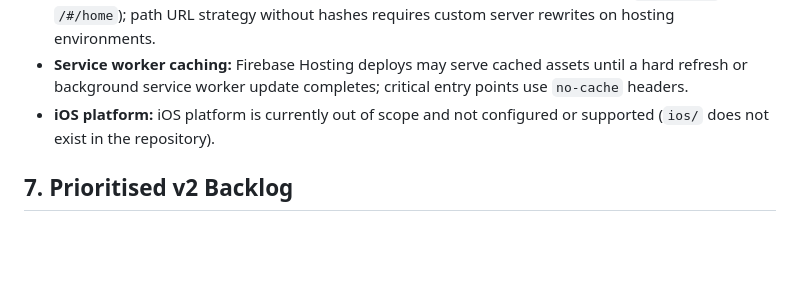
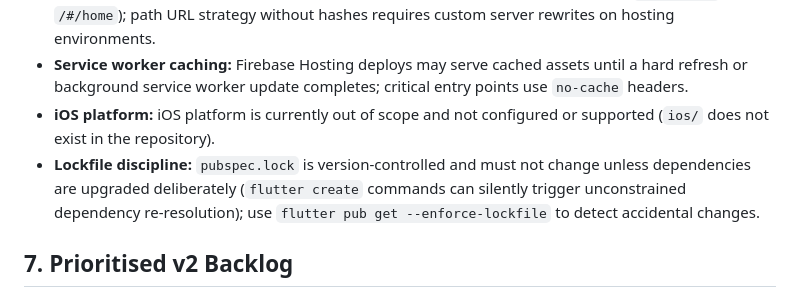
Before and after one commit to Aayush049/wayfound, a Markdown page: docs/version_1/v2_starting_point.md, the part around the change. Drawn GitHub-style; blank space fills up the shorter version.

Commit message:
docs: note lockfile guard

```diff
--- a/docs/version_1/v2_starting_point.md
+++ b/docs/version_1/v2_starting_point.md
@@ -94,6 +94,7 @@
 - **Web URL strategy:** The web platform uses the default hash URL routing strategy (`/#/welcome`, `/#/home`); path URL strategy without hashes requires custom server rewrites on hosting environments.
 - **Service worker caching:** Firebase Hosting deploys may serve cached assets until a hard refresh or background service worker update completes; critical entry points use `no-cache` headers.
 - **iOS platform:** iOS platform is currently out of scope and not configured or supported (`ios/` does not exist in the repository).
+- **Lockfile discipline:** `pubspec.lock` is version-controlled and must not change unless dependencies are upgraded deliberately (`flutter create` commands can silently trigger unconstrained dependency re-resolution); use `flutter pub get --enforce-lockfile` to detect accidental changes.
 
 ## 7. Prioritised v2 Backlog
 1. **Dedicated archived join message:** Add `archived` field to `joinCodes` documents and backfill existing codes to allow join preview to show specific archived notices without permission errors.
```
